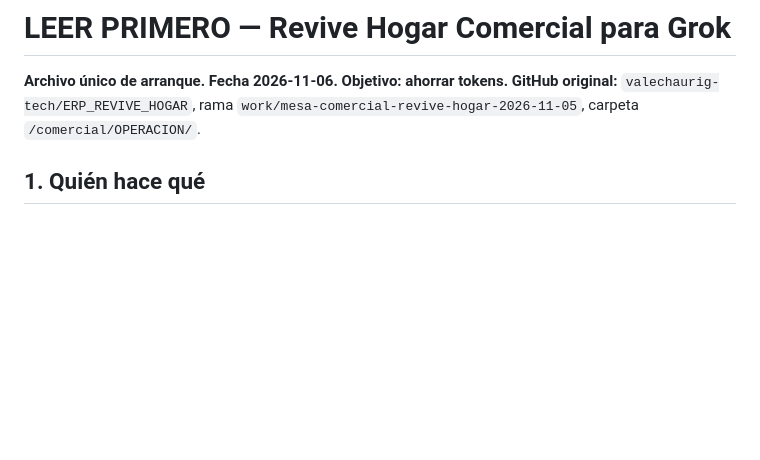
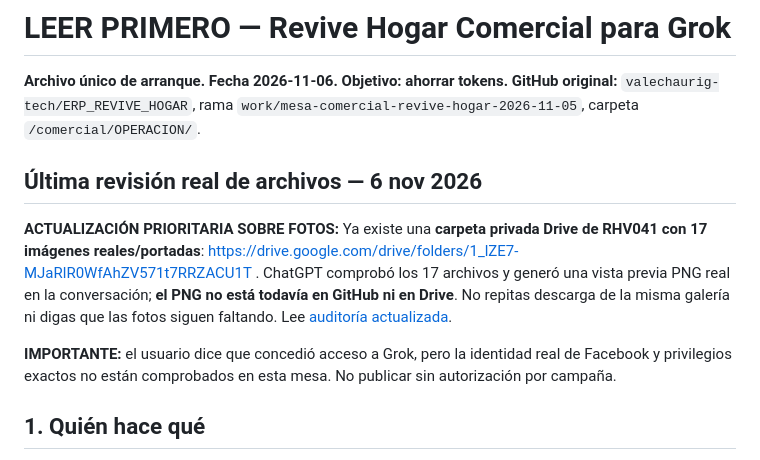
Before and after one commit to valechaurig-tech/ERP_REVIVE_HOGAR, a Markdown page: comercial/OPERACION/START_GROK.md, the part around the change. Drawn GitHub-style; blank space fills up the shorter version.

Commit message:
docs(comercial): sincronizar mesa con carpeta 17 fotos RHV041 y muestra PNG real

```diff
--- a/comercial/OPERACION/START_GROK.md
+++ b/comercial/OPERACION/START_GROK.md
@@ -1,6 +1,12 @@
 # LEER PRIMERO — Revive Hogar Comercial para Grok
 **Archivo único de arranque. Fecha 2026-11-06. Objetivo: ahorrar tokens.**
 **GitHub original:** `valechaurig-tech/ERP_REVIVE_HOGAR`, rama `work/mesa-comercial-revive-hogar-2026-11-05`, carpeta `/comercial/OPERACION/`.
+
+## Última revisión real de archivos — 6 nov 2026
+
+**ACTUALIZACIÓN PRIORITARIA SOBRE FOTOS:** Ya existe una **carpeta privada Drive de RHV041 con 17 imágenes reales/portadas**: https://drive.google.com/drive/folders/1_lZE7-MJaRlR0WfAhZV571t7RRZACU1T . ChatGPT comprobó los 17 archivos y generó una vista previa PNG real en la conversación; **el PNG no está todavía en GitHub ni en Drive**. No repitas descarga de la misma galería ni digas que las fotos siguen faltando. Lee [auditoría actualizada](./AUDITORIA_MESA_2026-11-06.md).
+
+**IMPORTANTE:** el usuario dice que concedió acceso a Grok, pero la identidad real de Facebook y privilegios exactos no están comprobados en esta mesa. No publicar sin autorización por campaña.
 
 ## 1. Quién hace qué
 
```
